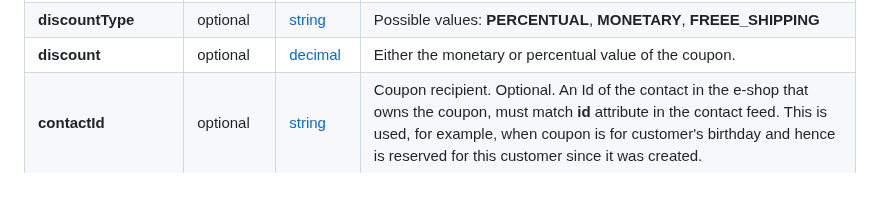
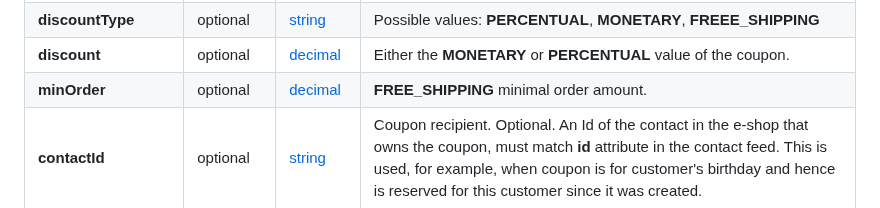
Before and after one commit to incomaker/xml-feed-standards, a Markdown page: README.MD, the part around one of its changes. GitHub-like rendering.

Commit message:
Update README.MD + minOrder for free shipping

```diff
--- a/README.MD
+++ b/README.MD
@@ -690,7 +690,8 @@ Root element tag: **coupon**
 | **code**             | **required**  | [string](#string)     | The actual coupon code that a customer will use when claiming the coupon.                                                                                                                                                                                             |
 | **reusable**         | optional      | [integer](#integer)   | Whether this type of coupon can be used multiple times. **0** - no, **1** - yes. Reusable coupons are typically used as a single code for multiple users. Non-reusable coupon is usually personalized, and we can track its usage.                                    |
 | **discountType**     | optional      | [string](#string)     | Possible values: **PERCENTUAL**, **MONETARY**, **FREEE_SHIPPING**                                                                                                                                                                                                     |
-| **discount**         | optional      | [decimal](#decimal)   | Either the monetary or percentual value of the coupon.                                                                                                                                                                                                                |
+| **discount**         | optional      | [decimal](#decimal)   | Either the **MONETARY** or **PERCENTUAL** value of the coupon.                                                                                                                                                                                                        |
+| **minOrder**         | optional      | [decimal](#decimal)   | **FREE_SHIPPING**  minimal order amount.                                                                                                                                                                                                                              |
 | **contactId**        | optional      | [string](#string)     | Coupon recipient. Optional. An Id of the contact in the e-shop that owns the coupon, must match **id** attribute in the contact feed. This is used, for example, when coupon is for customer's birthday and hence is reserved for this customer since it was created. |
 | **validFrom**        | optional      | [datetime](#datetime) |                                                                                                                                                                                                                                                                       |
 | **validTo**          | optional      | [datetime](#datetime) |                                                                                                                                                                                                                                                                       |
```
Also changed, not shown: other parts of README.MD (+4 -4 lines).
